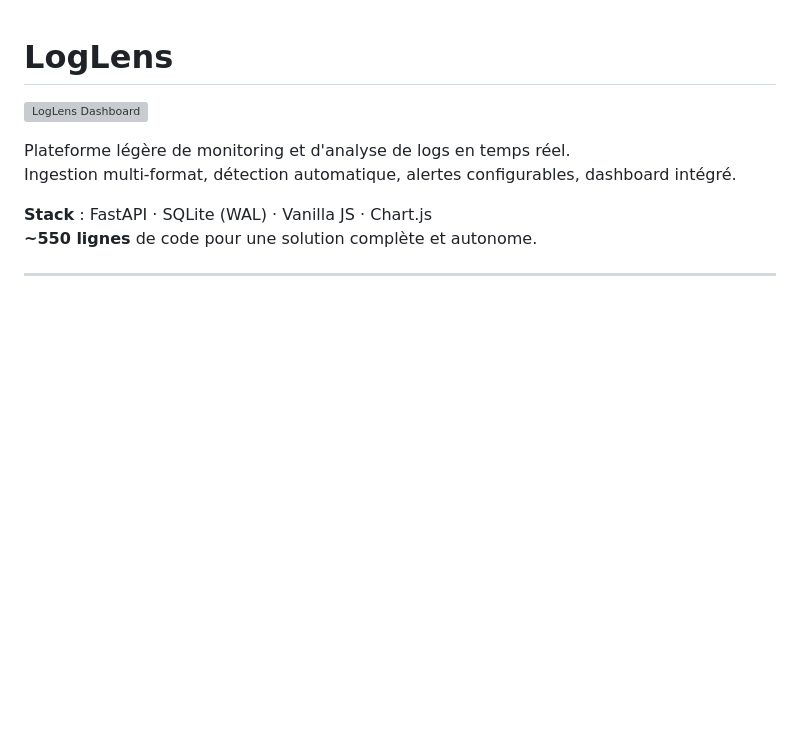
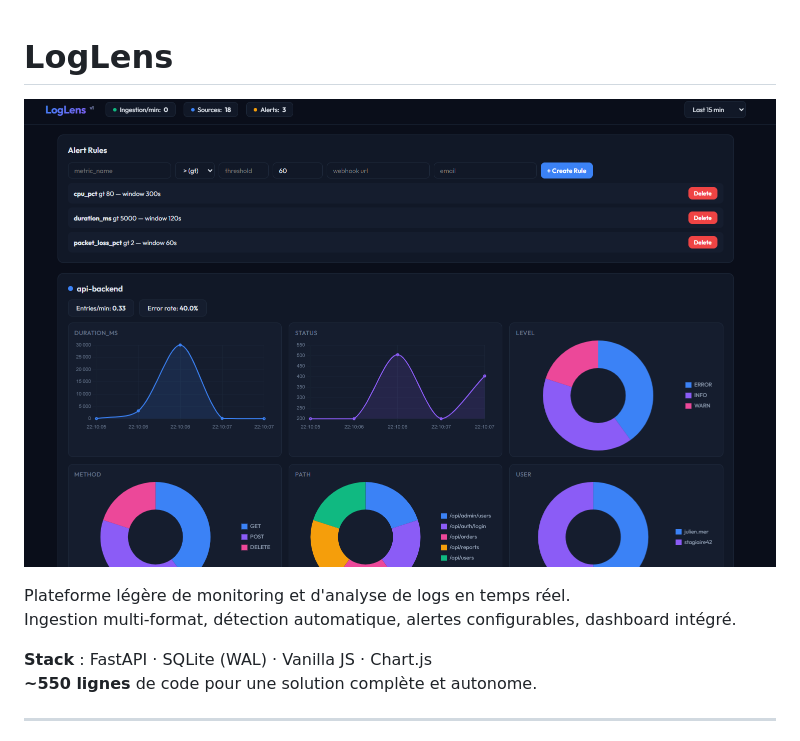
Before and after one commit to julienmerconsulting/LogLens, a Markdown page: README.md, the part around the change. Rendered like a GitHub page; blank space fills up the shorter version; grey boxes are pictures that could not be loaded.

```diff
--- a/README.md
+++ b/README.md
@@ -1,6 +1,6 @@
 # LogLens
 
-![LogLens Dashboard](screenshot.png)
+![LogLens Dashboard](screenshot.PNG)
 
 
 Plateforme légère de monitoring et d'analyse de logs en temps réel.
```
